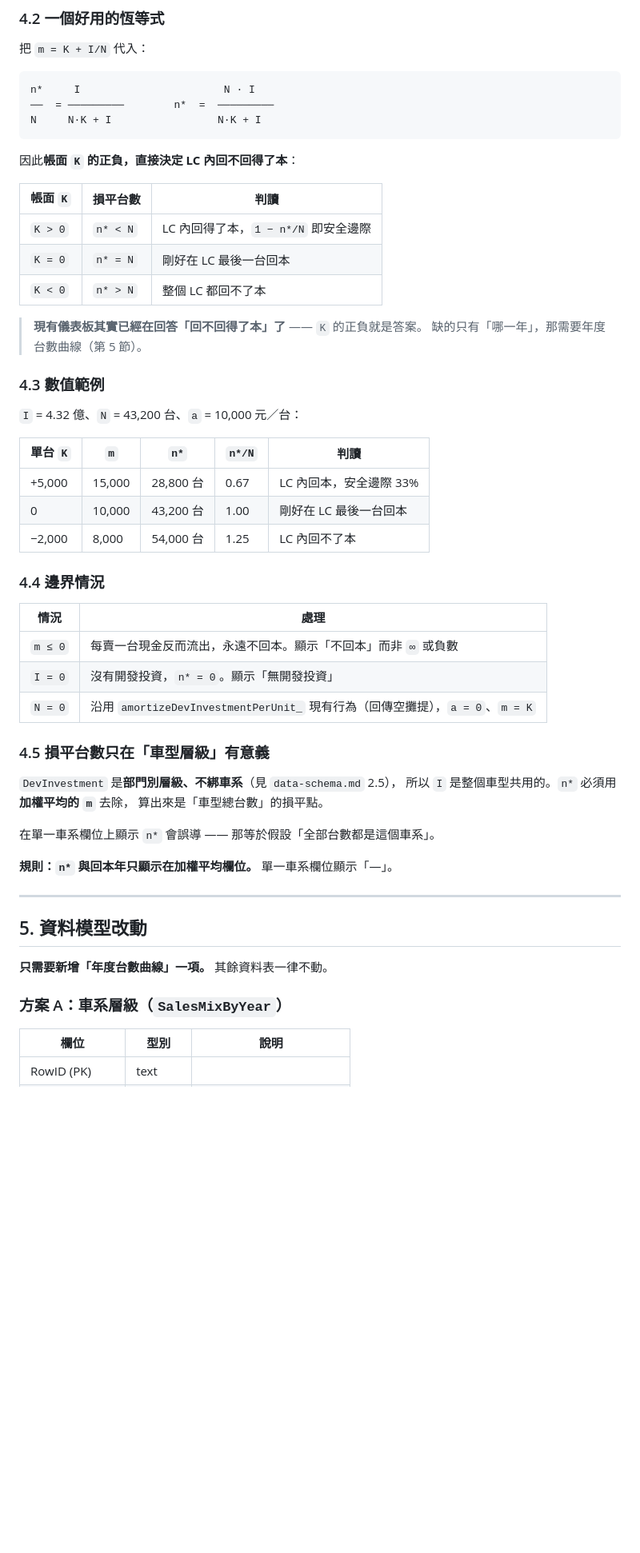
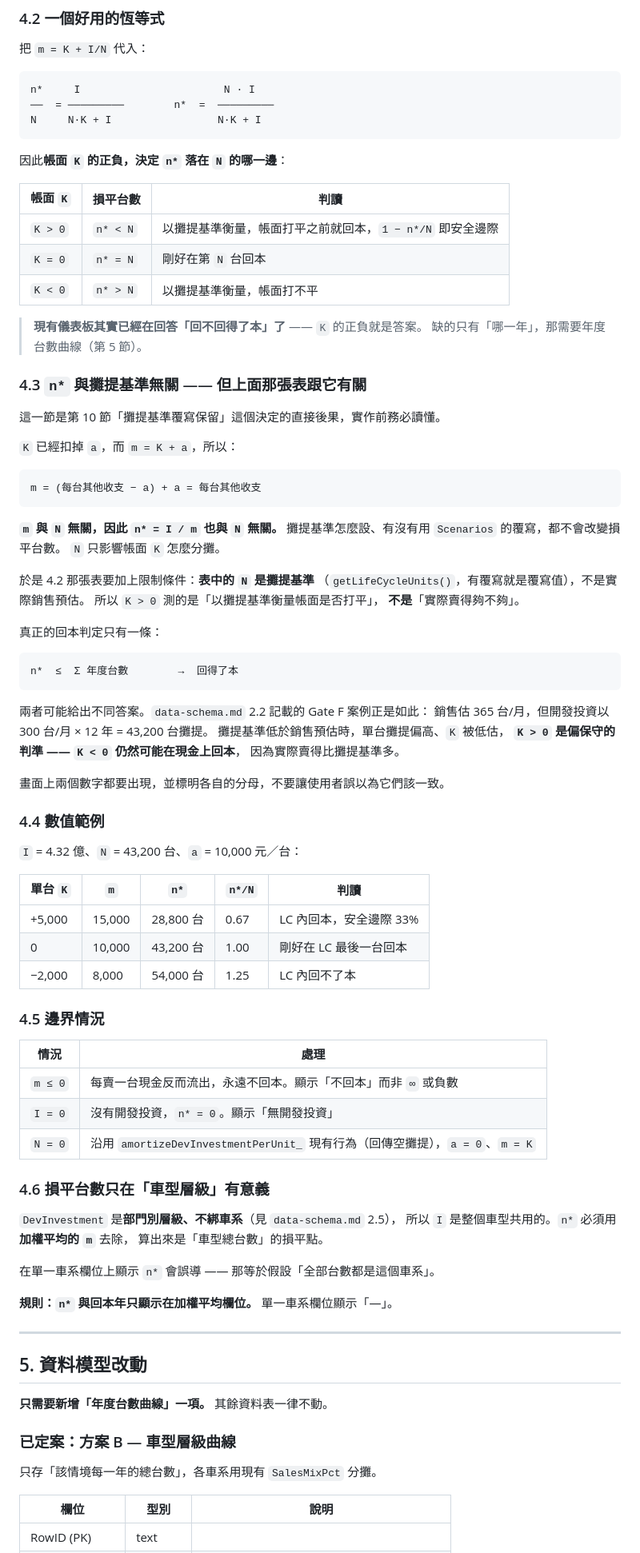
Before and after one commit to n811468/FS, a Markdown page: docs/payback-and-sensitivity.md, the part around one of its changes. Shown at 80% size. GitHub-like rendering; blank space fills up the shorter version.

````diff
--- a/docs/payback-and-sensitivity.md
+++ b/docs/payback-and-sensitivity.md
@@ -95,18 +95,51 @@ n*     I                       N · I
 N     N·K + I                 N·K + I
 ```
 
-因此**帳面 `K` 的正負，直接決定 LC 內回不回得了本**：
+因此**帳面 `K` 的正負，決定 `n*` 落在 `N` 的哪一邊**：
 
 | 帳面 `K` | 損平台數 | 判讀 |
 |---|---|---|
-| `K > 0` | `n* < N` | LC 內回得了本，`1 − n*/N` 即安全邊際 |
-| `K = 0` | `n* = N` | 剛好在 LC 最後一台回本 |
-| `K < 0` | `n* > N` | 整個 LC 都回不了本 |
+| `K > 0` | `n* < N` | 以攤提基準衡量，帳面打平之前就回本，`1 − n*/N` 即安全邊際 |
+| `K = 0` | `n* = N` | 剛好在第 `N` 台回本 |
+| `K < 0` | `n* > N` | 以攤提基準衡量，帳面打不平 |
 
 > **現有儀表板其實已經在回答「回不回得了本」了** —— `K` 的正負就是答案。
 > 缺的只有「哪一年」，那需要年度台數曲線（第 5 節）。
 
-### 4.3 數值範例
+### 4.3 `n*` 與攤提基準無關 —— 但上面那張表跟它有關
+
+這一節是第 10 節「攤提基準覆寫保留」這個決定的直接後果，實作前務必讀懂。
+
+`K` 已經扣掉 `a`，而 `m = K + a`，所以：
+
+```
+m = (每台其他收支 − a) + a = 每台其他收支
+```
+
+**`m` 與 `N` 無關，因此 `n* = I / m` 也與 `N` 無關。**
+攤提基準怎麼設、有沒有用 `Scenarios` 的覆寫，都不會改變損平台數。
+`N` 只影響帳面 `K` 怎麼分攤。
+
+於是 4.2 那張表要加上限制條件：**表中的 `N` 是攤提基準**
+（`getLifeCycleUnits()`，有覆寫就是覆寫值），不是實際銷售預估。
+所以 `K > 0` 測的是「以攤提基準衡量帳面是否打平」，
+**不是**「實際賣得夠不夠」。
+
+真正的回本判定只有一條：
+
+```
+n*  ≤  Σ 年度台數        →  回得了本
+```
+
+兩者可能給出不同答案。`data-schema.md` 2.2 記載的 Gate F 案例正是如此：
+銷售估 365 台/月，但開發投資以 300 台/月 × 12 年 = 43,200 台攤提。
+攤提基準低於銷售預估時，單台攤提偏高、`K` 被低估，
+**`K > 0` 是偏保守的判準 —— `K < 0` 仍然可能在現金上回本**，
+因為實際賣得比攤提基準多。
+
+畫面上兩個數字都要出現，並標明各自的分母，不要讓使用者誤以為它們該一致。
+
+### 4.4 數值範例
 
 `I` = 4.32 億、`N` = 43,200 台、`a` = 10,000 元／台：
 
@@ -116,7 +149,7 @@ N     N·K + I                 N·K + I
 | 0 | 10,000 | 43,200 台 | 1.00 | 剛好在 LC 最後一台回本 |
 | −2,000 | 8,000 | 54,000 台 | 1.25 | LC 內回不了本 |
 
-### 4.4 邊界情況
+### 4.5 邊界情況
 
 | 情況 | 處理 |
 |---|---|
@@ -124,7 +157,7 @@ N     N·K + I                 N·K + I
 | `I = 0` | 沒有開發投資，`n* = 0`。顯示「無開發投資」 |
 | `N = 0` | 沿用 `amortizeDevInvestmentPerUnit_` 現有行為（回傳空攤提），`a = 0`、`m = K` |
 
-### 4.5 損平台數只在「車型層級」有意義
+### 4.6 損平台數只在「車型層級」有意義
 
 `DevInvestment` 是**部門別層級、不綁車系**（見 `data-schema.md` 2.5），
 所以 `I` 是整個車型共用的。`n*` 必須用**加權平均的 `m`** 去除，
@@ -140,7 +173,9 @@ N     N·K + I                 N·K + I
 
 **只需要新增「年度台數曲線」一項。** 其餘資料表一律不動。
 
-### 方案 A：車系層級（`SalesMixByYear`）
+### 已定案：方案 B — 車型層級曲線
+
+只存「該情境每一年的總台數」，各車系用現有 `SalesMixPct` 分攤。
 
 | 欄位 | 型別 | 說明 |
 |---|---|---|
````
Also changed, not shown: other parts of docs/payback-and-sensitivity.md (+37 -30 lines), 1 other file.
